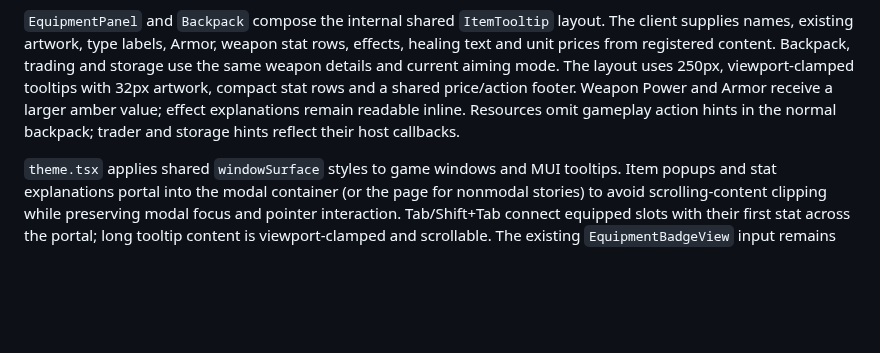
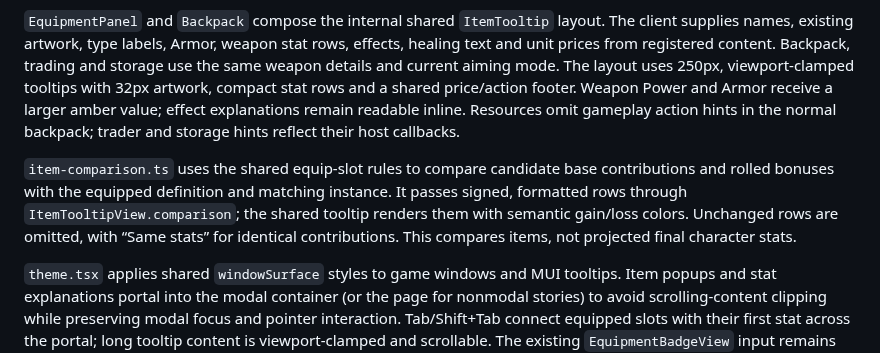
Before and after one commit to cTux/emberfall, a Markdown page: docs/design/presentation.md, the part around the change. Drawn GitHub-style; blank space fills up the shorter version.

```diff
--- a/docs/design/presentation.md
+++ b/docs/design/presentation.md
@@ -171,6 +171,13 @@ price/action footer. Weapon Power and Armor receive a larger amber value; effect
 explanations remain readable inline. Resources omit gameplay action hints in the
 normal backpack; trader and storage hints reflect their host callbacks.
 
+`item-comparison.ts` uses the shared equip-slot rules to compare candidate base
+contributions and rolled bonuses with the equipped definition and matching
+instance. It passes signed, formatted rows through `ItemTooltipView.comparison`;
+the shared tooltip renders them with semantic gain/loss colors. Unchanged rows
+are omitted, with “Same stats” for identical contributions. This compares items,
+not projected final character stats.
+
 `theme.tsx` applies shared `windowSurface` styles to game windows and MUI tooltips.
 Item popups and stat explanations portal into the modal container (or the page for
 nonmodal stories) to avoid scrolling-content clipping while preserving modal
```
Also changed, not shown: docs/specs/interface-and-audio.md (+8 -0 lines), packages/ui/README.md (+8 -0 lines), docs/images/item-stat-comparison.png (added), 7 other files.
